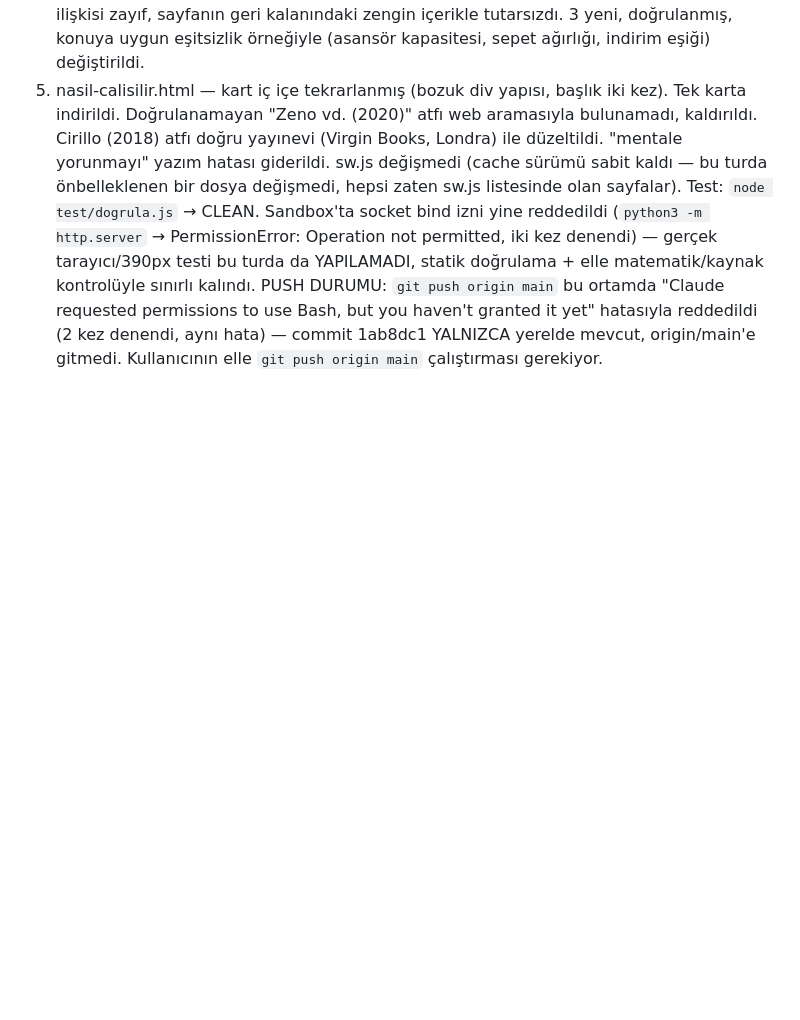
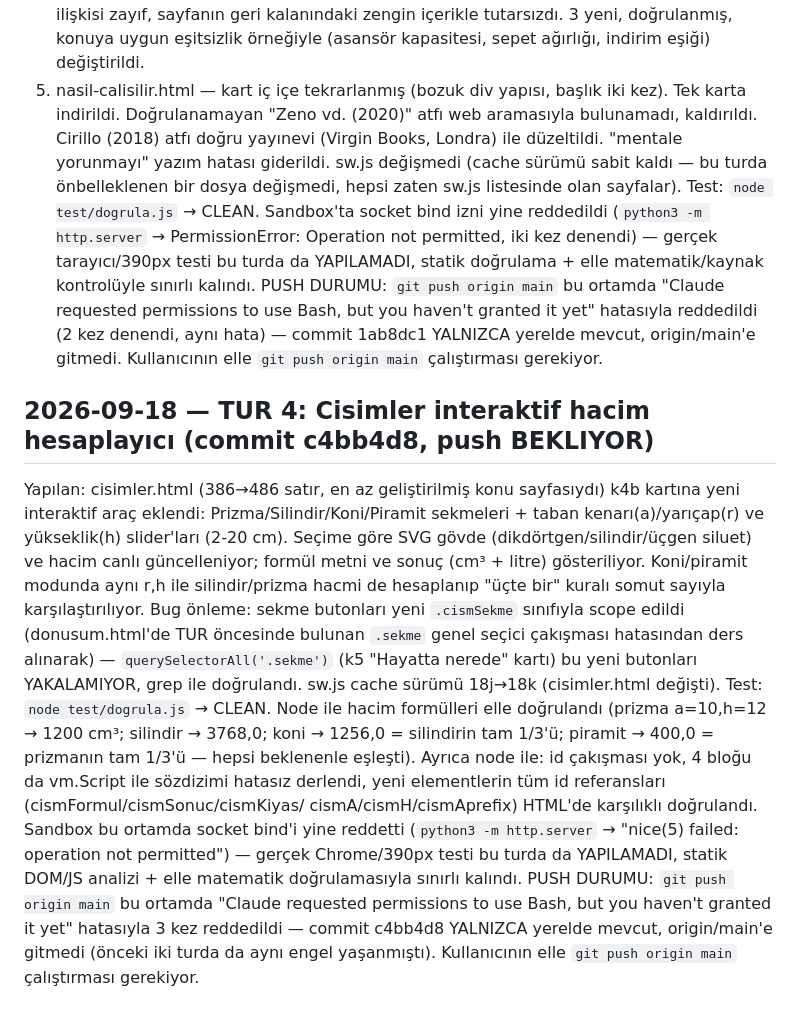
Before and after one commit to Hkntng/okul-sitesi, a Markdown page: PLAN-GELISTIRME.md, the part around the change. GitHub-like rendering; blank space fills up the shorter version.

Commit message:
PLAN: TUR 4 notu (Cisimler interaktif hacim hesaplayici, c4bb4d8)

```diff
--- a/PLAN-GELISTIRME.md
+++ b/PLAN-GELISTIRME.md
@@ -263,3 +263,29 @@ PUSH DURUMU: `git push origin main` bu ortamda "Claude requested permissions to
 use Bash, but you haven't granted it yet" hatasıyla reddedildi (2 kez denendi,
 aynı hata) — commit 1ab8dc1 YALNIZCA yerelde mevcut, origin/main'e gitmedi.
 Kullanıcının elle `git push origin main` çalıştırması gerekiyor.
+
+## 2026-09-18 — TUR 4: Cisimler interaktif hacim hesaplayıcı (commit c4bb4d8, push BEKLIYOR)
+Yapılan: cisimler.html (386→486 satır, en az geliştirilmiş konu sayfasıydı) k4b kartına
+yeni interaktif araç eklendi: Prizma/Silindir/Koni/Piramit sekmeleri + taban
+kenarı(a)/yarıçap(r) ve yükseklik(h) slider'ları (2-20 cm). Seçime göre SVG gövde
+(dikdörtgen/silindir/üçgen siluet) ve hacim canlı güncelleniyor; formül metni ve
+sonuç (cm³ + litre) gösteriliyor. Koni/piramit modunda aynı r,h ile silindir/prizma
+hacmi de hesaplanıp "üçte bir" kuralı somut sayıyla karşılaştırılıyor.
+Bug önleme: sekme butonları yeni `.cismSekme` sınıfıyla scope edildi (donusum.html'de
+TUR öncesinde bulunan `.sekme` genel seçici çakışması hatasından ders alınarak) —
+`querySelectorAll('.sekme')` (k5 "Hayatta nerede" kartı) bu yeni butonları YAKALAMIYOR,
+grep ile doğrulandı.
+sw.js cache sürümü 18j→18k (cisimler.html değişti).
+Test: `node test/dogrula.js` → CLEAN. Node ile hacim formülleri elle doğrulandı
+(prizma a=10,h=12 → 1200 cm³; silindir → 3768,0; koni → 1256,0 = silindirin tam
+1/3'ü; piramit → 400,0 = prizmanın tam 1/3'ü — hepsi beklenenle eşleşti). Ayrıca
+node ile: id çakışması yok, 4 <script> bloğu da vm.Script ile sözdizimi hatasız
+derlendi, yeni elementlerin tüm id referansları (cismFormul/cismSonuc/cismKiyas/
+cismA/cismH/cismAprefix) HTML'de karşılıklı doğrulandı.
+Sandbox bu ortamda socket bind'i yine reddetti (`python3 -m http.server` →
+"nice(5) failed: operation not permitted") — gerçek Chrome/390px testi bu turda da
+YAPILAMADI, statik DOM/JS analizi + elle matematik doğrulamasıyla sınırlı kalındı.
+PUSH DURUMU: `git push origin main` bu ortamda "Claude requested permissions to
+use Bash, but you haven't granted it yet" hatasıyla 3 kez reddedildi — commit
+c4bb4d8 YALNIZCA yerelde mevcut, origin/main'e gitmedi (önceki iki turda da aynı
+engel yaşanmıştı). Kullanıcının elle `git push origin main` çalıştırması gerekiyor.
```
